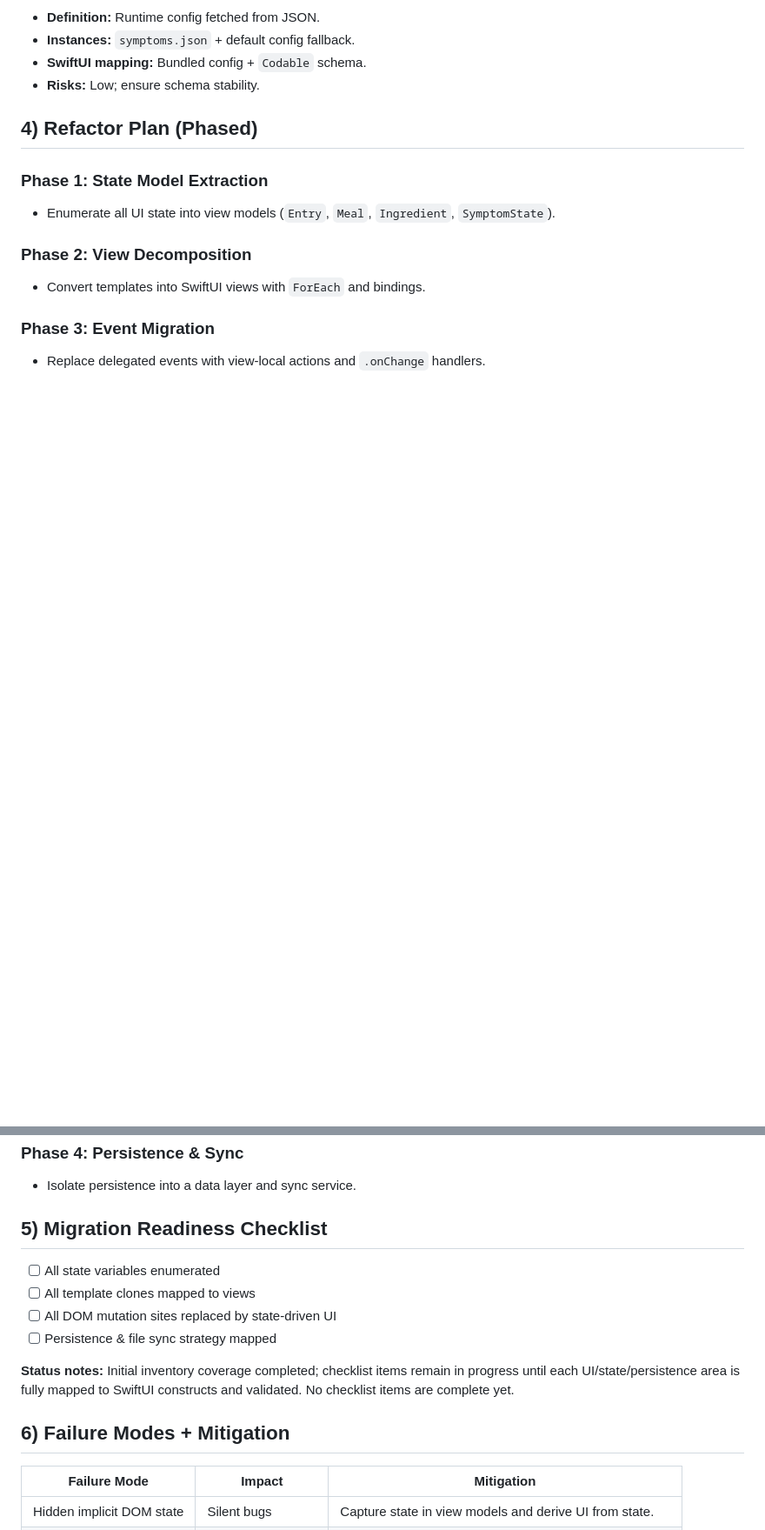
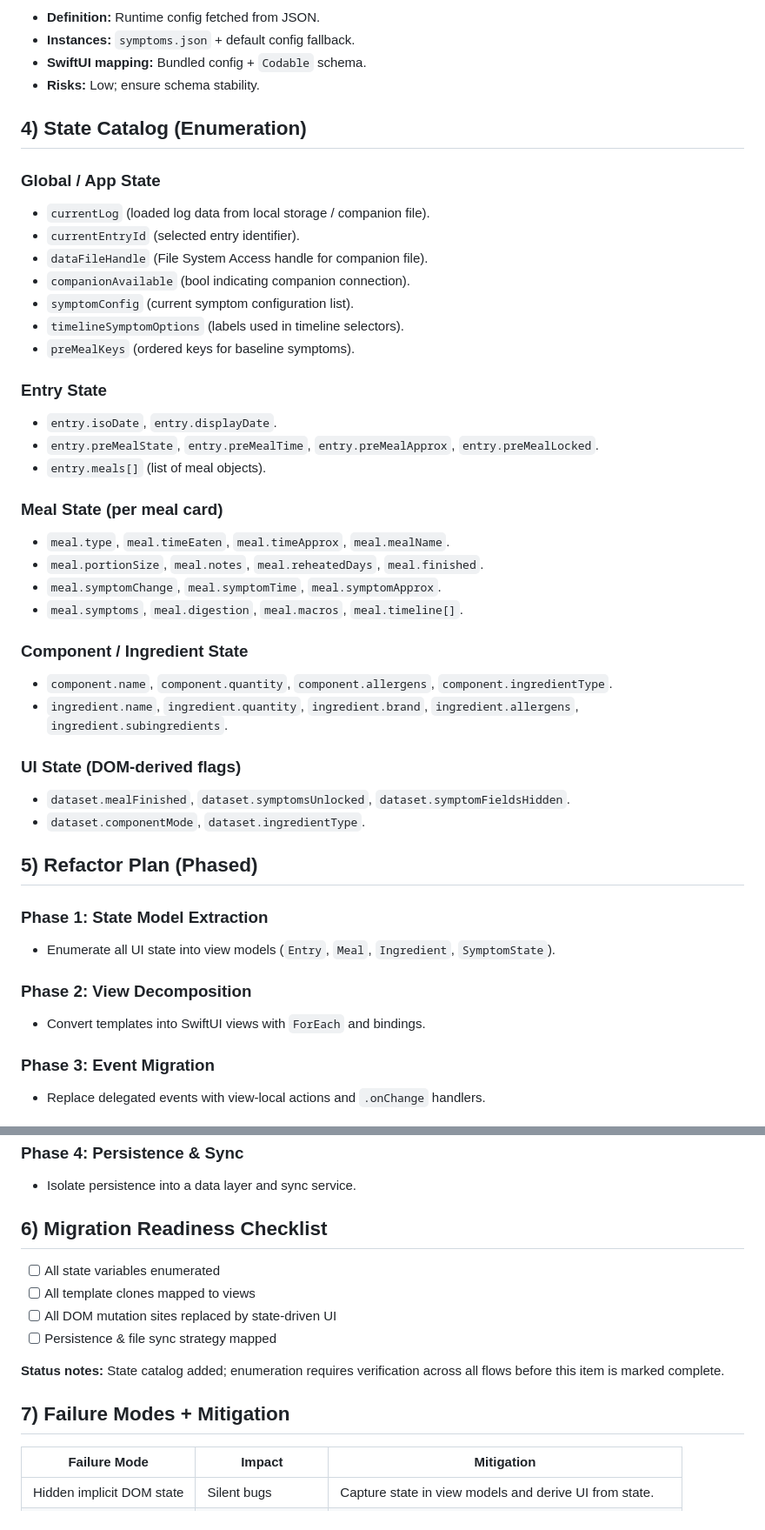
Before and after one commit to andersonsmithryan/food-journal-app, a Markdown page: docs/swiftui-migration-inventory.md, 2 parts joined by grey strips. Shown at 87% size. GitHub-like rendering; blank space fills up the shorter version.

```diff
--- a/docs/swiftui-migration-inventory.md
+++ b/docs/swiftui-migration-inventory.md
@@ -70,7 +70,36 @@
 - **SwiftUI mapping:** Bundled config + `Codable` schema.
 - **Risks:** Low; ensure schema stability.
 
-## 4) Refactor Plan (Phased)
+## 4) State Catalog (Enumeration)
+### Global / App State
+- `currentLog` (loaded log data from local storage / companion file).
+- `currentEntryId` (selected entry identifier).
+- `dataFileHandle` (File System Access handle for companion file).
+- `companionAvailable` (bool indicating companion connection).
+- `symptomConfig` (current symptom configuration list).
+- `timelineSymptomOptions` (labels used in timeline selectors).
+- `preMealKeys` (ordered keys for baseline symptoms).
+
+### Entry State
+- `entry.isoDate`, `entry.displayDate`.
+- `entry.preMealState`, `entry.preMealTime`, `entry.preMealApprox`, `entry.preMealLocked`.
+- `entry.meals[]` (list of meal objects).
+
+### Meal State (per meal card)
+- `meal.type`, `meal.timeEaten`, `meal.timeApprox`, `meal.mealName`.
+- `meal.portionSize`, `meal.notes`, `meal.reheatedDays`, `meal.finished`.
+- `meal.symptomChange`, `meal.symptomTime`, `meal.symptomApprox`.
+- `meal.symptoms`, `meal.digestion`, `meal.macros`, `meal.timeline[]`.
+
+### Component / Ingredient State
+- `component.name`, `component.quantity`, `component.allergens`, `component.ingredientType`.
+- `ingredient.name`, `ingredient.quantity`, `ingredient.brand`, `ingredient.allergens`, `ingredient.subingredients`.
+
+### UI State (DOM-derived flags)
+- `dataset.mealFinished`, `dataset.symptomsUnlocked`, `dataset.symptomFieldsHidden`.
+- `dataset.componentMode`, `dataset.ingredientType`.
+
+## 5) Refactor Plan (Phased)
 ### Phase 1: State Model Extraction
 - Enumerate all UI state into view models (`Entry`, `Meal`, `Ingredient`, `SymptomState`).
 
@@ -83,15 +112,15 @@
 ### Phase 4: Persistence & Sync
 - Isolate persistence into a data layer and sync service.
 
-## 5) Migration Readiness Checklist
+## 6) Migration Readiness Checklist
 - [ ] All state variables enumerated
 - [ ] All template clones mapped to views
 - [ ] All DOM mutation sites replaced by state-driven UI
 - [ ] Persistence & file sync strategy mapped
 
-**Status notes:** Initial inventory coverage completed; checklist items remain in progress until each UI/state/persistence area is fully mapped to SwiftUI constructs and validated. No checklist items are complete yet.
+**Status notes:** State catalog added; enumeration requires verification across all flows before this item is marked complete.
 
-## 6) Failure Modes + Mitigation
+## 7) Failure Modes + Mitigation
 | Failure Mode | Impact | Mitigation |
 |-------------|--------|-----------|
 | Hidden implicit DOM state | Silent bugs | Capture state in view models and derive UI from state. |
```
